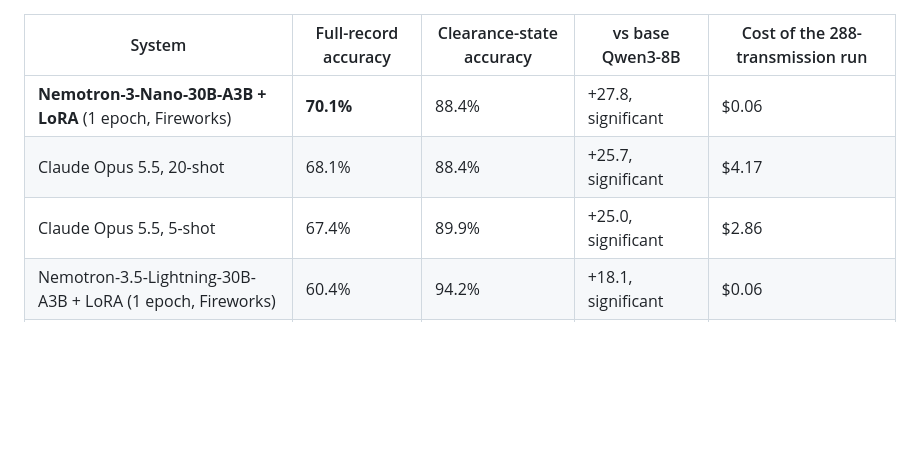
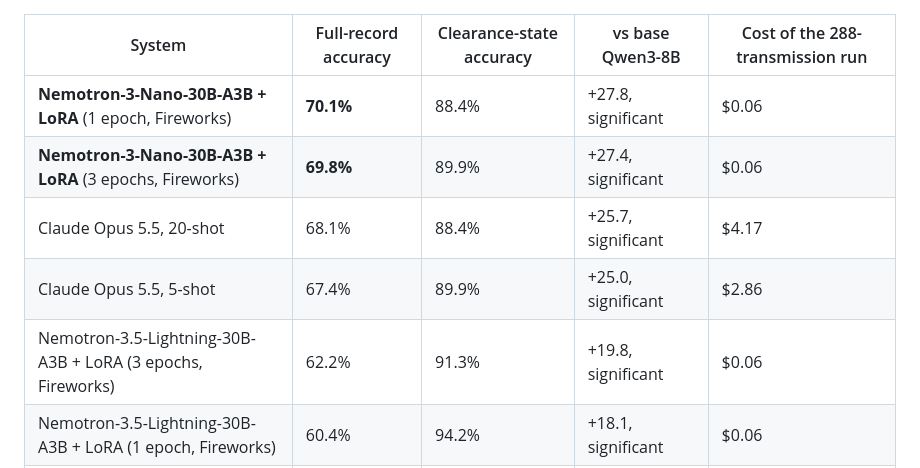
Before and after one commit to francolinx/GMAPS_Fireworks, a Markdown page: docs/leaderboard.md, the part around the change. Drawn GitHub-style; blank space fills up the shorter version.

```diff
--- a/docs/leaderboard.md
+++ b/docs/leaderboard.md
@@ -1,8 +1,10 @@
 | System | Full-record accuracy | Clearance-state accuracy | vs base Qwen3-8B | Cost of the 288-transmission run |
 |---|---|---|---|---|
 | **Nemotron-3-Nano-30B-A3B + LoRA** (1 epoch, Fireworks) | **70.1%** | 88.4% | +27.8, significant | $0.06 |
+| **Nemotron-3-Nano-30B-A3B + LoRA** (3 epochs, Fireworks) | **69.8%** | 89.9% | +27.4, significant | $0.06 |
 | Claude Opus 5.5, 20-shot | 68.1% | 88.4% | +25.7, significant | $4.17 |
 | Claude Opus 5.5, 5-shot | 67.4% | 89.9% | +25.0, significant | $2.86 |
+| Nemotron-3.5-Lightning-30B-A3B + LoRA (3 epochs, Fireworks) | 62.2% | 91.3% | +19.8, significant | $0.06 |
 | Nemotron-3.5-Lightning-30B-A3B + LoRA (1 epoch, Fireworks) | 60.4% | 94.2% | +18.1, significant | $0.06 |
 | Qwen3-8B + LoRA v2 (3 epochs, Fireworks) | 59.7% | 89.9% | +17.4, significant | $0.02 |
 | Router: LoRA v1 → Opus on weak outputs | 56.9% | 88.4% | +14.6, significant | — |
```
Also changed, not shown: README.md (+12 -2 lines), docs/results_full_record.png, 4 other files.
